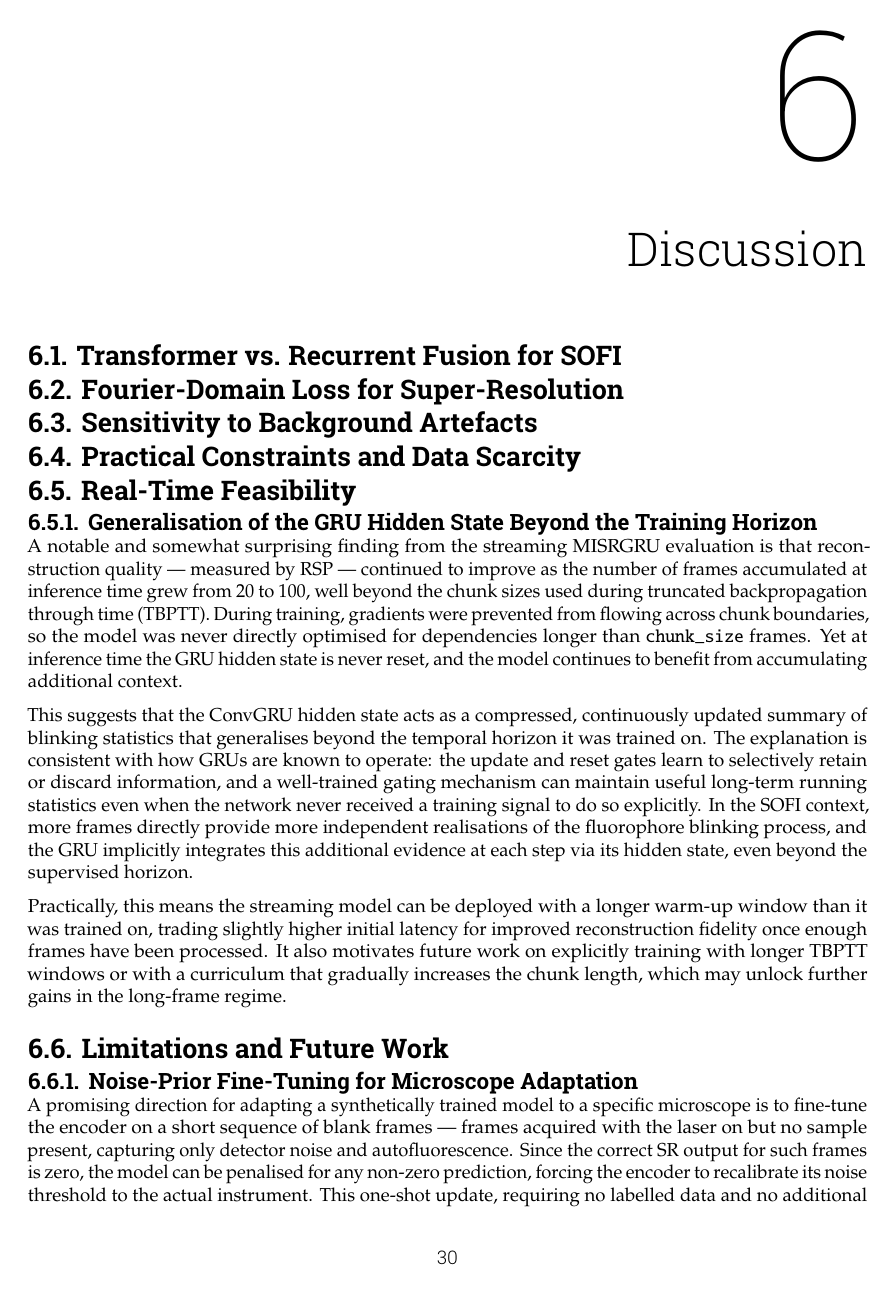
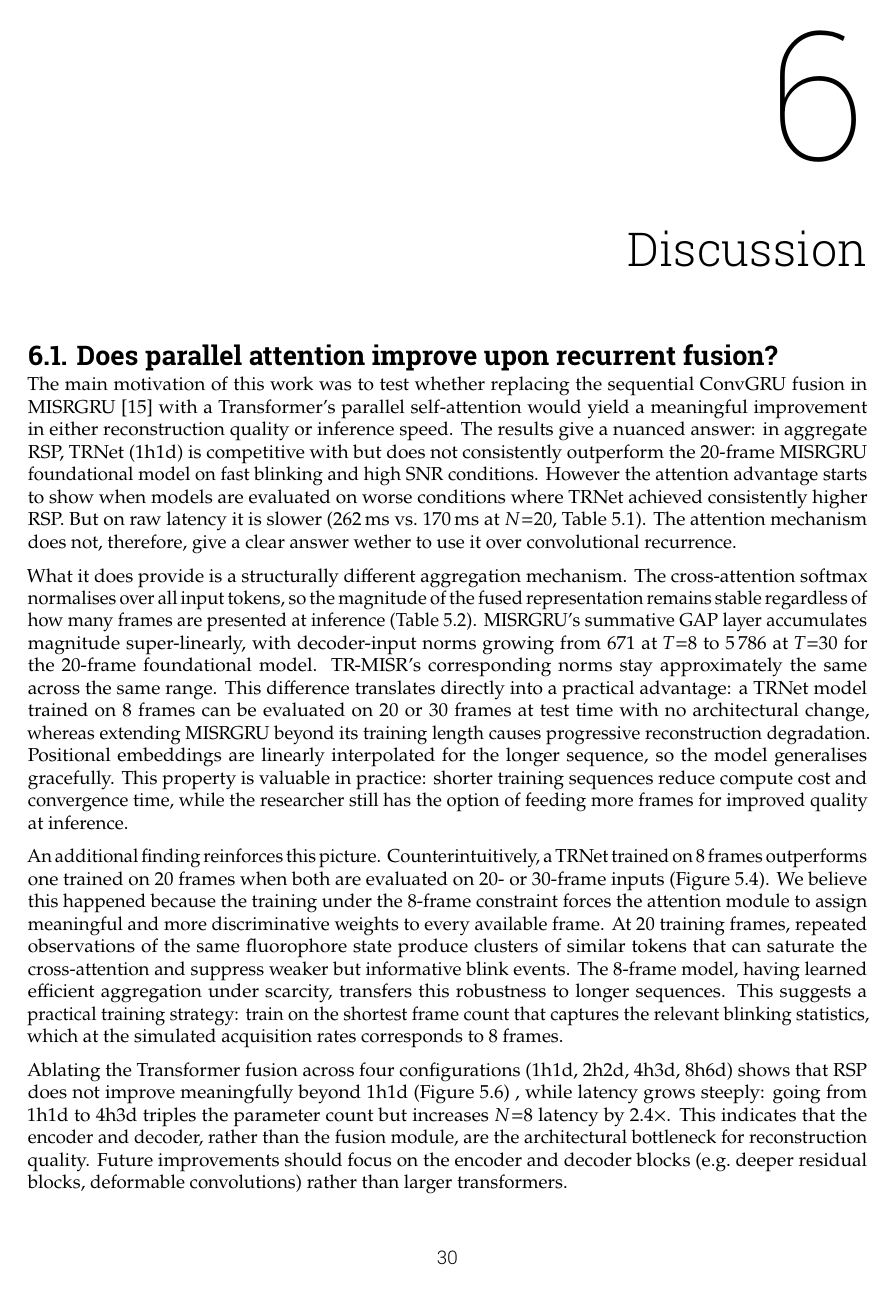
Before and after one commit to FilippMolnar/Thesis, a LaTeX thesis (report.tex, which reads mainmatter/discussion.tex): page 37 of 48. Compiled offline with pdfLaTeX.

Commit message:
discussion

```diff
--- a/mainmatter/discussion.tex
+++ b/mainmatter/discussion.tex
@@ -1,39 +1,62 @@
 %% ============================================================
 \chapter{Discussion}
 \label{ch:discussion}
-%% Target length: ~8 pages
 
-\section{Transformer vs. Recurrent Fusion for SOFI}
-%% Interpret architectural comparison results.
-%% Advantages of parallel attention: richer cross-frame blinking correlation?
-%% Or: does the ConvGRU's inductive bias (spatial locality) suit microscopy better?
-%% Discuss learnable embedding token: what does it learn?
+\section{Does parallel attention improve upon recurrent fusion?}
 
-\section{Fourier-Domain Loss for Super-Resolution}
-%% Confirm / extend Jelle's finding.
-%% Composite loss: worthwhile complexity?
+The main motivation of this work was to test whether replacing the sequential
+ConvGRU fusion in MISRGRU~\cite{resurf2024} with a Transformer's parallel
+self-attention would yield a meaningful improvement in either reconstruction quality
+or inference speed.
+The results give a nuanced answer: in aggregate RSP, TRNet (1h1d) is competitive with
+but does not consistently outperform the 20-frame MISRGRU foundational model on fast blinking and high SNR conditions. However the
+attention advantage starts to show when models are evaluated on worse conditions where TRNet achieved consistently higher RSP.
+But on raw latency it is slower (262\,ms vs.\ 170\,ms at $N{=}20$,
+Table~\ref{tab:inference_latency}).
+The attention mechanism does not, therefore, give a clear answer wether to use it over convolutional
+recurrence.
 
-\section{Sensitivity to Background Artefacts}
-%% Critical limitation identified by Jelle; does the Transformer model share it?
-%% Impact of background subtraction pre-processing step.
+What it does provide is a structurally different aggregation mechanism.
+The cross-attention softmax normalises over all input tokens, so the magnitude of the
+fused representation remains stable regardless of how many frames are presented at inference
+(Table~\ref{tab:decoder_input_norm}).
+MISRGRU's summative GAP layer accumulates magnitude super-linearly, with decoder-input
+norms growing from 671 at $T{=}8$ to 5\,786 at $T{=}30$ for the 20-frame foundational
+model.
+TR-MISR's corresponding norms stay approximately the same across the same range.
+This difference translates directly into a practical advantage: a TRNet
+model trained on 8 frames can be evaluated on 20 or 30 frames at test time with no
+architectural change, whereas extending MISRGRU beyond its training length causes progressive reconstruction degradation.
+Positional embeddings are linearly interpolated for the longer sequence, so the model
+generalises gracefully.
+This property is valuable in practice: shorter training sequences reduce compute cost
+and convergence time, while the researcher still has the option of feeding more frames
+for improved quality at inference.
 
-\section{Practical Constraints and Data Scarcity}
-%% Small real-data regime (≥4 measurements); augmentation strategy.
-%% Training set size threshold: diminishing returns.
-%% Pre-training on synthetic data as foundation.
+An additional finding reinforces this picture.
+Counterintuitively, a TRNet trained on 8 frames outperforms one trained on 20 frames
+when both are evaluated on 20- or 30-frame inputs
+(Figure~\ref{fig:boxplot_rsp_20fvs8f}).
+We believe this happened because the training under the
+8-frame constraint forces the attention module to assign meaningful and more discriminative
+weights to every available frame.
+At 20 training frames, repeated observations of the same fluorophore state produce
+clusters of similar tokens that can saturate the cross-attention and suppress weaker
+but informative blink events.
+The 8-frame model, having learned efficient aggregation under scarcity, transfers this
+robustness to longer sequences.
+This suggests a practical training strategy: train on the shortest frame count
+that captures the relevant blinking statistics, which at the simulated acquisition
+rates corresponds to 8 frames.
 
-\section{Real-Time Feasibility}
-%% Achieved fps vs. Jelle's 4.85 fps benchmark.
-%% TensorRT: degradation vs. baseline model (I.2 from Jelle).
-%% Bottleneck: window of N frames; many-to-many architecture would resolve this.
+Ablating the Transformer fusion across four configurations (1h1d, 2h2d, 4h3d, 8h6d)
+shows that RSP does not improve meaningfully beyond 1h1d (Figure~\ref{fig:transformer_sizes})
+, while latency grows steeply: going from 1h1d to 4h3d triples the parameter count
+but increases $N{=}8$ latency by 2.4$\times$.
+This indicates that the encoder and decoder, rather than the fusion module, are the
+architectural bottleneck for reconstruction quality.
+Future improvements should focus on the encoder and decoder blocks (e.g.\ deeper residual
+blocks, deformable convolutions) rather than larger transformers.
 
-\subsection{Generalisation of the GRU Hidden State Beyond the Training Horizon}
+\section{Practicality of Streaming MISRGRU}
 
-A notable and somewhat surprising finding from the streaming MISRGRU evaluation is that
-reconstruction quality --- measured by RSP --- continued to improve as the number of
-frames accumulated at inference time grew from 20 to 100, well beyond the chunk sizes
-used during truncated backpropagation through time (TBPTT).
-During training, gradients were prevented from flowing across chunk boundaries, so the
-model was never directly optimised for dependencies longer than \texttt{chunk\_size} frames.
-Yet at inference time the GRU hidden state is never reset, and the model continues to
-benefit from accumulating additional context.
@@ -40,10 +72 @@ benefit from accumulating additional context.
 
-This suggests that the ConvGRU hidden state acts as a compressed, continuously updated
-summary of blinking statistics that generalises beyond the temporal horizon it was trained on.
-The explanation is consistent with how GRUs are known to operate: the update and reset gates
-learn to selectively retain or discard information, and a well-trained gating mechanism can
-maintain useful long-term running statistics even when the network never received a training
-signal to do so explicitly.
-In the SOFI context, more frames directly provide more independent realisations of the
-fluorophore blinking process, and the GRU implicitly integrates this additional evidence
-at each step via its hidden state, even beyond the supervised horizon.
@@ -50,7 +81 @@ at each step via its hidden state, even beyond the supervised horizon.
 
-Practically, this means the streaming model can be deployed with a longer warm-up window
-than it was trained on, trading slightly higher initial latency for improved reconstruction
-fidelity once enough frames have been processed.
-It also motivates future work on explicitly training with longer TBPTT windows or with
-a curriculum that gradually increases the chunk length, which may unlock further gains
-in the long-frame regime.
@@ -57,10 +85,3 @@ in the long-frame regime.
 
-\section{Limitations and Future Work}
-%% 1. Live-cell experiment validation (not conducted in this thesis).
-%% 2. Many-to-many (streaming) architecture for true single-frame temporal res.
-%% 3. Higher-order SOFI (n > 2) with adapted decoder.
-%% 4. Self-supervised or few-shot adaptation to new cell types.
-%% 5. Composite SSIM loss (marked TODO in codebase).
-%% 6. FlashAttention scaling: larger patch size / more frames.
+\section{Motion reconstruction robustness}
 
-\subsection{Noise-Prior Fine-Tuning for Microscope Adaptation}
@@ -67,9 +94 @@ in the long-frame regime.
 
-A promising direction for adapting a synthetically trained model to a specific
-microscope is to fine-tune the encoder on a short sequence of blank frames —
-frames acquired with the laser on but no sample present, capturing only
-detector noise and autofluorescence.
-Since the correct SR output for such frames is zero, the model can be
-penalised for any non-zero prediction, forcing the encoder to recalibrate
-its noise threshold to the actual instrument.
-This one-shot update, requiring no labelled data and no additional
```
Also changed, not shown: mainmatter/discussion.tex (57 more changed lines).
